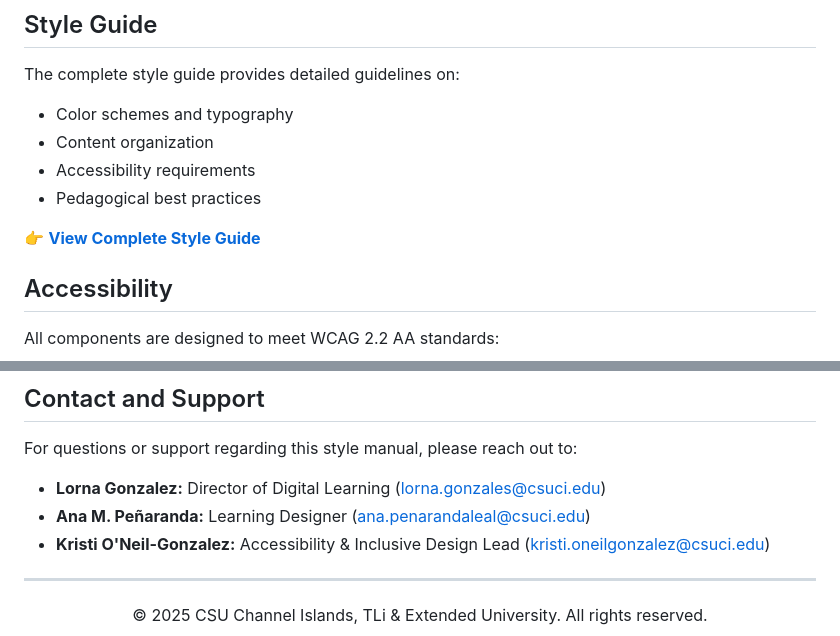
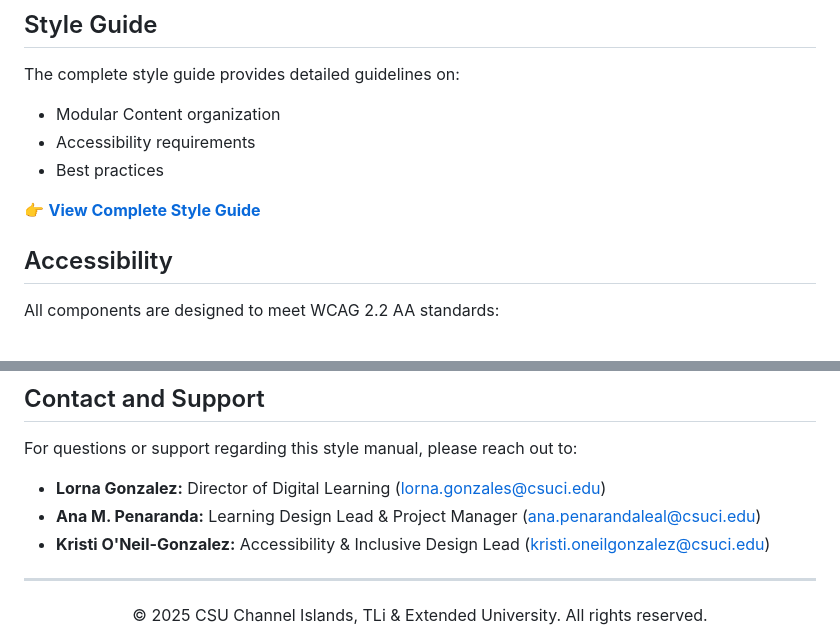
Before and after one commit to TLinnovations/BSCS_Program_Style-Manual, a Markdown page: README.md, 2 parts joined by grey strips. Rendered like a GitHub page.

```diff
--- a/README.md
+++ b/README.md
@@ -150,8 +150,7 @@ Pre-built page templates ready to use in Canvas:
 
 The complete style guide provides detailed guidelines on:
 
-- Color schemes and typography
-- Content organization
+- Modular Content organization
 - Accessibility requirements
-- Pedagogical best practices
+- Best practices
 
@@ -173,7 +172,7 @@ For accessibility questions, contact Kristi O'Neil-Gonzalez (kristi.oneilgonzale
 For questions or support regarding this style manual, please reach out to:
 
 * **Lorna Gonzalez:** Director of Digital Learning ([lorna.gonzales@csuci.edu](mailto:lorna.gonzales@csuci.edu))
-* **Ana M. Peñaranda:** Learning Designer ([ana.penarandaleal@csuci.edu](mailto:ana.penarandaleal@csuci.edu))
+* **Ana M. Penaranda:** Learning Design Lead & Project Manager ([ana.penarandaleal@csuci.edu](mailto:ana.penarandaleal@csuci.edu))
 * **Kristi O'Neil-Gonzalez:** Accessibility & Inclusive Design Lead ([kristi.oneilgonzalez@csuci.edu](mailto:kristi.oneilgonzalez@csuci.edu))
 
 ---
```
Also changed, not shown: other parts of README.md (+2 -2 lines).
